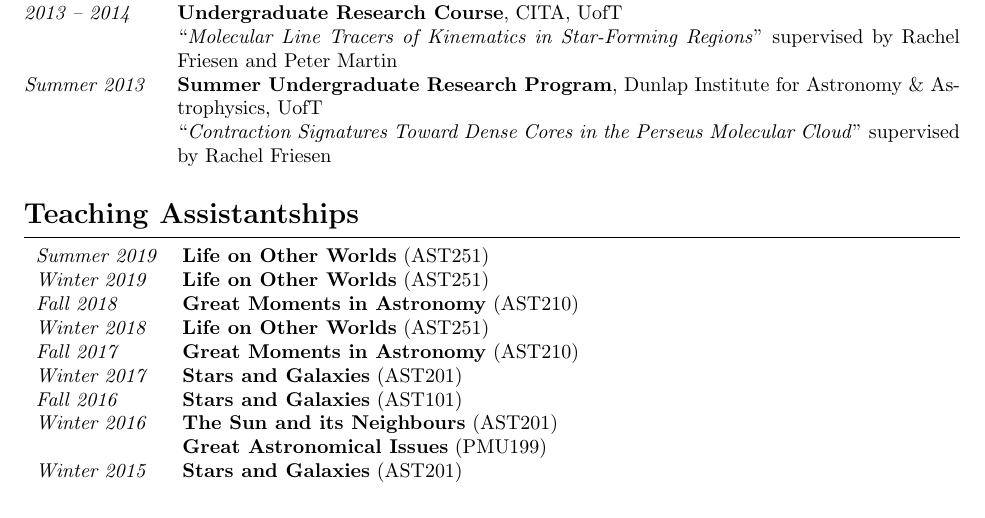
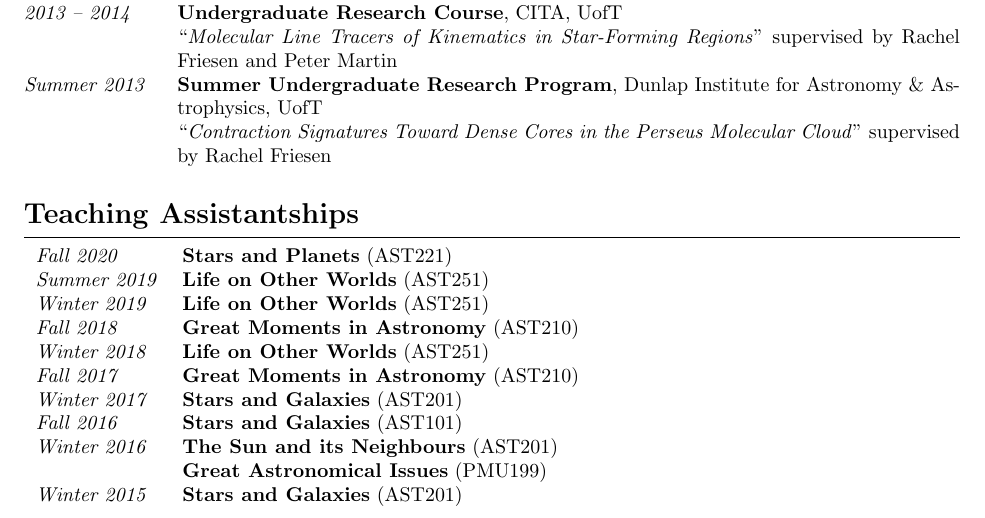
Before and after one commit to jessicacampbell-astro/cv, a LaTeX CV (cv.tex): part of page 2 of 4, cut so that both start at the same text. Compiled offline with pdfLaTeX.

Commit message:
Add AST221.

```diff
--- a/cv.tex
+++ b/cv.tex
@@ -196,6 +196,10 @@ Undergraduate thesis entitled ``\textit{Using High-Resolution JCMT Imaging to Co
 \begin{table}[h!]
 %\begin{tabular}{ll}
 \begin{tabularx}{\textwidth}{lX}
+% GRAD 4th YEAR
+%                             first semester
+\textit{Fall 2020}      & \textbf{Stars and Planets} (AST221) \\
+
 % GRAD 3rd YEAR
 %                              summer
 \textit{Summer 2019} & \textbf{Life on Other Worlds} (AST251) \\
```
Also changed, not shown: cv.pdf, 2 other files.
